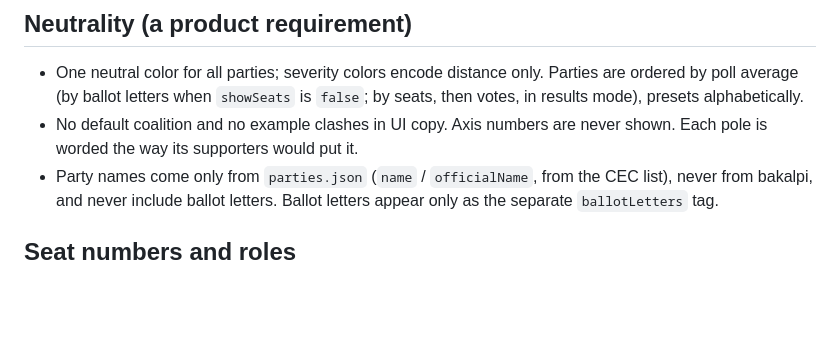
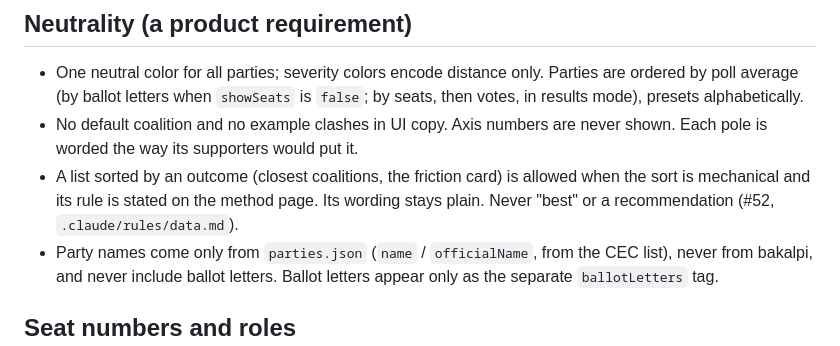
Before and after one commit to Lioo7/mi-im-mi, a Markdown page: CLAUDE.md, the part around the change. Drawn GitHub-style; blank space fills up the shorter version.

```diff
--- a/CLAUDE.md
+++ b/CLAUDE.md
@@ -35,6 +35,7 @@ Issue format: a one-sentence goal, short bullets, a "Done when" line. Labels: a
 ## Neutrality (a product requirement)
 - One neutral color for all parties; severity colors encode distance only. Parties are ordered by poll average (by ballot letters when `showSeats` is `false`; by seats, then votes, in results mode), presets alphabetically.
 - No default coalition and no example clashes in UI copy. Axis numbers are never shown. Each pole is worded the way its supporters would put it.
+- A list sorted by an outcome (closest coalitions, the friction card) is allowed when the sort is mechanical and its rule is stated on the method page. Its wording stays plain. Never "best" or a recommendation (#52, `.claude/rules/data.md`).
 - Party names come only from `parties.json` (`name` / `officialName`, from the CEC list), never from bakalpi, and never include ballot letters. Ballot letters appear only as the separate `ballotLetters` tag.
 
 ## Seat numbers and roles
```
Also changed, not shown: .claude/rules/data.md (+3 -0 lines), docs/research/decisions.md (+7 -0 lines).
